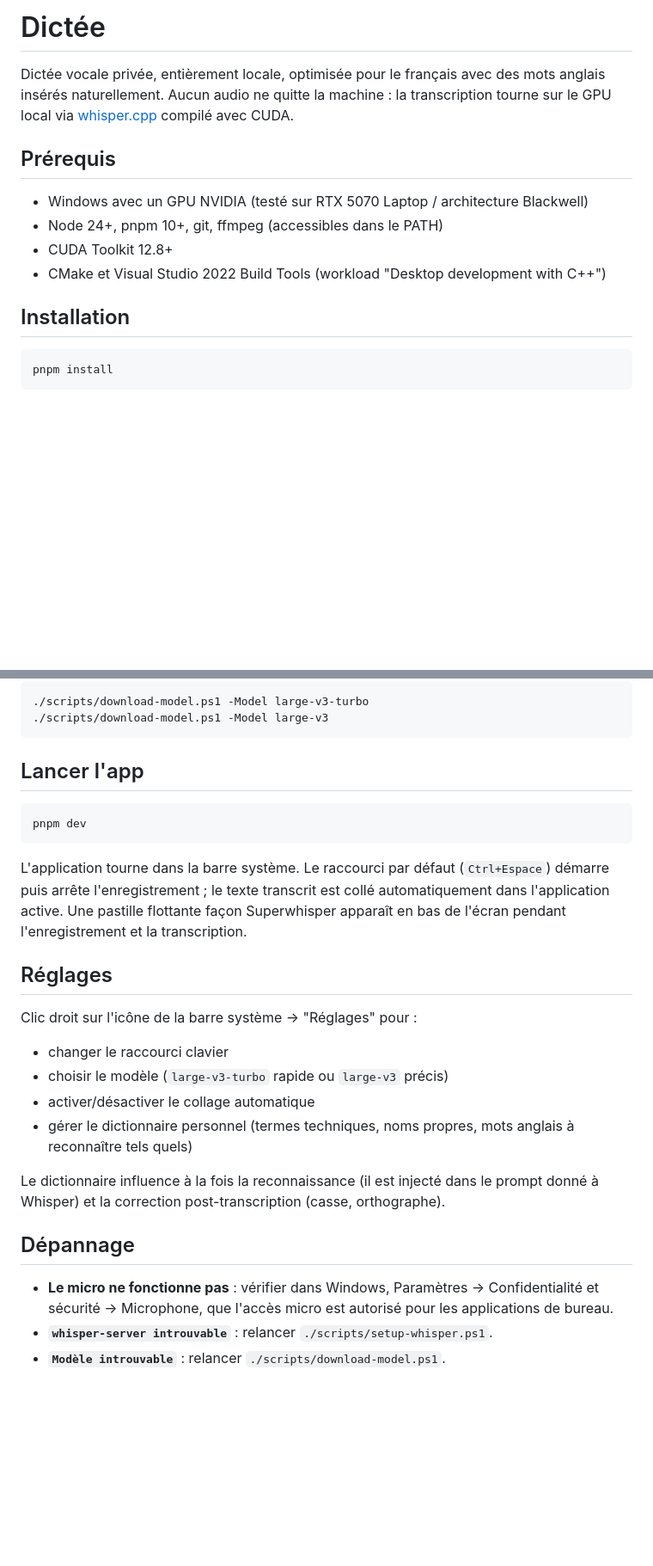
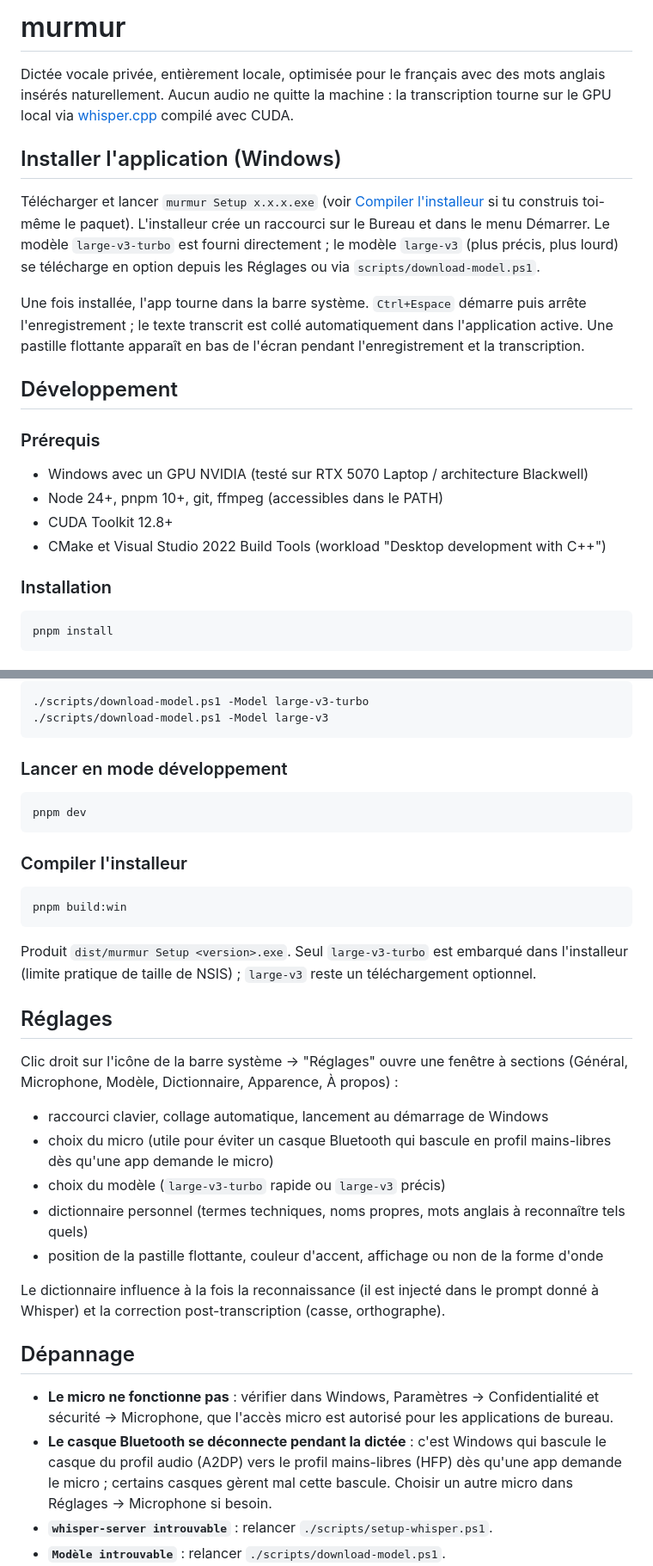
Before and after one commit to qyrn/murmur, a Markdown page: README.md, 2 parts joined by grey strips. Shown at 86% size. Rendered like a GitHub page; blank space fills up the shorter version.

````diff
--- a/README.md
+++ b/README.md
@@ -1,15 +1,23 @@
-# Dictée
+# murmur
 
 Dictée vocale privée, entièrement locale, optimisée pour le français avec des mots anglais insérés naturellement. Aucun audio ne quitte la machine : la transcription tourne sur le GPU local via [whisper.cpp](https://github.com/ggml-org/whisper.cpp) compilé avec CUDA.
 
-## Prérequis
+## Installer l'application (Windows)
+
+Télécharger et lancer `murmur Setup x.x.x.exe` (voir [Compiler l'installeur](#compiler-linstalleur) si tu construis toi-même le paquet). L'installeur crée un raccourci sur le Bureau et dans le menu Démarrer. Le modèle `large-v3-turbo` est fourni directement ; le modèle `large-v3` (plus précis, plus lourd) se télécharge en option depuis les Réglages ou via `scripts/download-model.ps1`.
+
+Une fois installée, l'app tourne dans la barre système. `Ctrl+Espace` démarre puis arrête l'enregistrement ; le texte transcrit est collé automatiquement dans l'application active. Une pastille flottante apparaît en bas de l'écran pendant l'enregistrement et la transcription.
+
+## Développement
+
+### Prérequis
 
 - Windows avec un GPU NVIDIA (testé sur RTX 5070 Laptop / architecture Blackwell)
 - Node 24+, pnpm 10+, git, ffmpeg (accessibles dans le PATH)
 - CUDA Toolkit 12.8+
 - CMake et Visual Studio 2022 Build Tools (workload "Desktop development with C++")
 
-## Installation
+### Installation
 
 ```bash
 pnpm install
@@ -30,28 +38,36 @@ Ce script clone whisper.cpp dans `whisper-engine/whisper.cpp` et le compile avec
 ./scripts/download-model.ps1 -Model large-v3
 ```
 
-## Lancer l'app
+### Lancer en mode développement
 
 ```bash
 pnpm dev
 ```
 
-L'application tourne dans la barre système. Le raccourci par défaut (`Ctrl+Espace`) démarre puis arrête l'enregistrement ; le texte transcrit est collé automatiquement dans l'application active. Une pastille flottante façon Superwhisper apparaît en bas de l'écran pendant l'enregistrement et la transcription.
+### Compiler l'installeur
+
+```bash
+pnpm build:win
+```
+
+Produit `dist/murmur Setup <version>.exe`. Seul `large-v3-turbo` est embarqué dans l'installeur (limite pratique de taille de NSIS) ; `large-v3` reste un téléchargement optionnel.
 
 ## Réglages
 
-Clic droit sur l'icône de la barre système → "Réglages" pour :
+Clic droit sur l'icône de la barre système → "Réglages" ouvre une fenêtre à sections (Général, Microphone, Modèle, Dictionnaire, Apparence, À propos) :
 
-- changer le raccourci clavier
-- choisir le modèle (`large-v3-turbo` rapide ou `large-v3` précis)
-- activer/désactiver le collage automatique
-- gérer le dictionnaire personnel (termes techniques, noms propres, mots anglais à reconnaître tels quels)
+- raccourci clavier, collage automatique, lancement au démarrage de Windows
+- choix du micro (utile pour éviter un casque Bluetooth qui bascule en profil mains-libres dès qu'une app demande le micro)
+- choix du modèle (`large-v3-turbo` rapide ou `large-v3` précis)
+- dictionnaire personnel (termes techniques, noms propres, mots anglais à reconnaître tels quels)
+- position de la pastille flottante, couleur d'accent, affichage ou non de la forme d'onde
 
 Le dictionnaire influence à la fois la reconnaissance (il est injecté dans le prompt donné à Whisper) et la correction post-transcription (casse, orthographe).
 
 ## Dépannage
 
 - **Le micro ne fonctionne pas** : vérifier dans Windows, Paramètres → Confidentialité et sécurité → Microphone, que l'accès micro est autorisé pour les applications de bureau.
+- **Le casque Bluetooth se déconnecte pendant la dictée** : c'est Windows qui bascule le casque du profil audio (A2DP) vers le profil mains-libres (HFP) dès qu'une app demande le micro ; certains casques gèrent mal cette bascule. Choisir un autre micro dans Réglages → Microphone si besoin.
 - **`whisper-server introuvable`** : relancer `./scripts/setup-whisper.ps1`.
 - **`Modèle introuvable`** : relancer `./scripts/download-model.ps1`.
 - **Rien ne se colle dans l'app active** : certaines applications élevées (lancées en administrateur) refusent les entrées clavier simulées par un process non élevé ; éviter de dicter dans ce cas, ou lancer l'app en administrateur.
````
Also changed, not shown: resources/icon.png (added), 4 other files.
